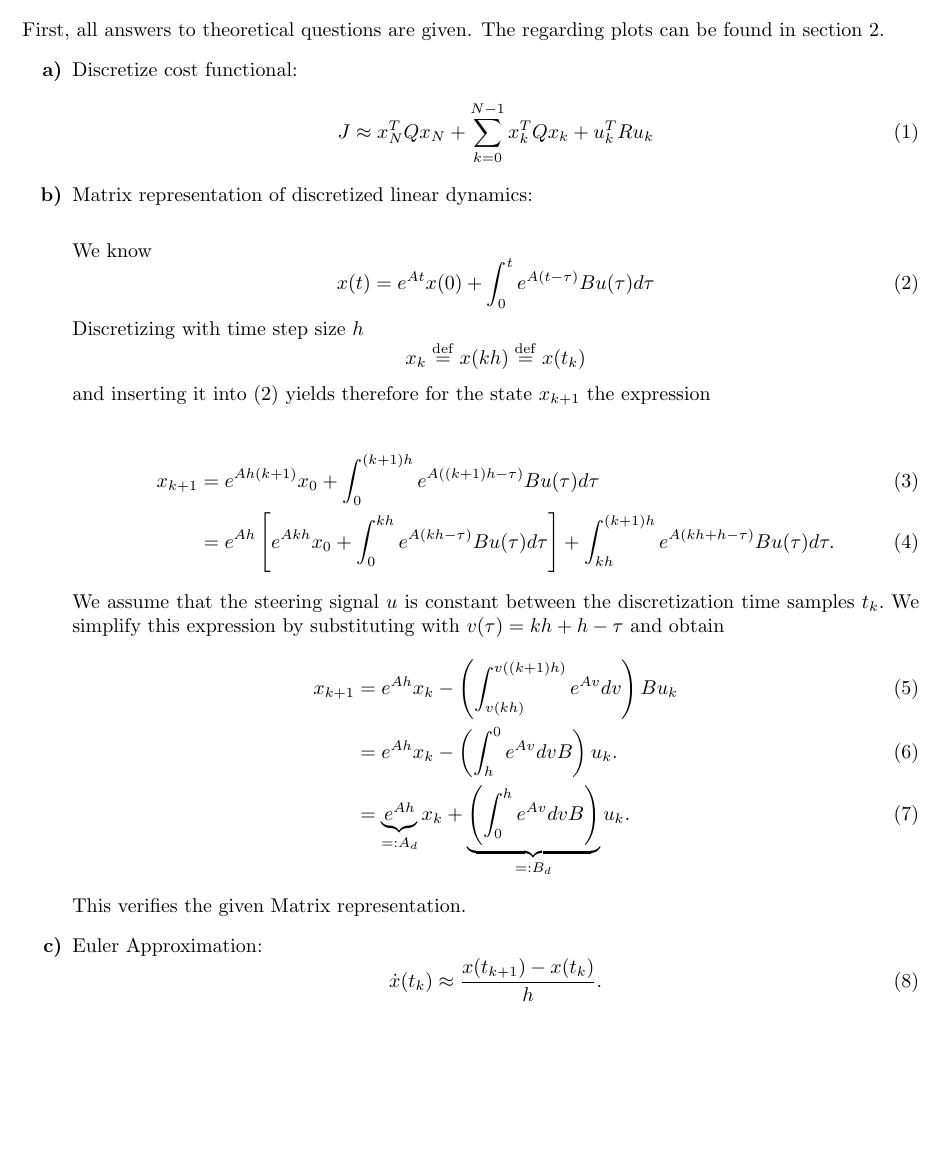
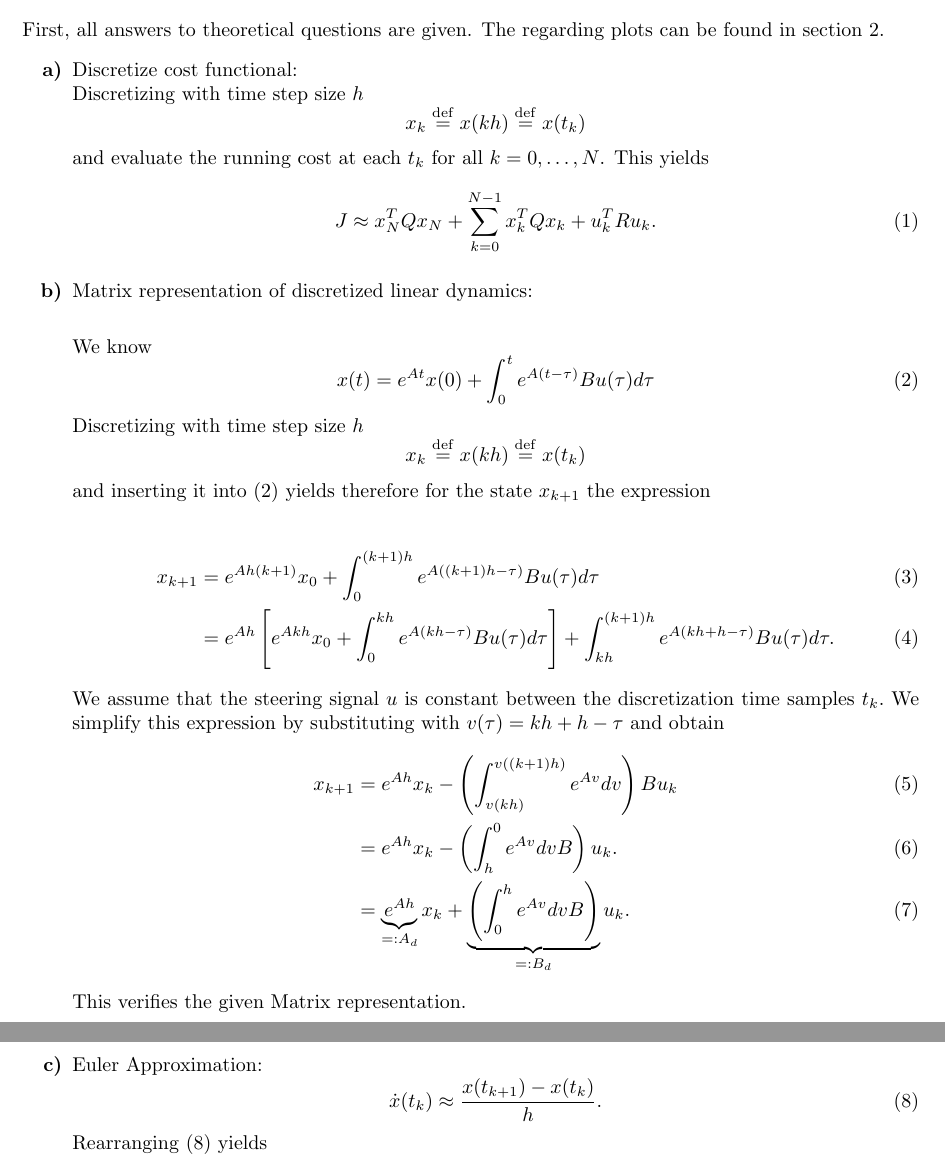
Before and after one commit to Dummyrunner/OC_homework, a LaTeX problem sheet (Homework1/hw1_main_DB.tex): part of page 1 of 7 before the commit and two parts of pages 1 and 2 of 7 after it, the two joined at a grey line, cut so that both start at the same text, the shorter picture padded with empty space. Compiled offline with pdfLaTeX.

Commit message:
added explanation to exc a)

```diff
--- a/Homework1/hw1_main_DB.tex
+++ b/Homework1/hw1_main_DB.tex
@@ -111,8 +111,9 @@
 First, all answers to theoretical questions are given. The regarding plots can be found in section \ref{sec:plots}.
 \begin{enumerate}
 	\item[\bf a)] Discretize cost functional:\\
+		Discretizing  with time step size $ h $ \[ \xk \overset{\mathrm{def}}{=} x(kh) \overset{\mathrm{def}}{=} x(t_k) \] and evaluate the running cost at each $ t_k $ for all $ k = 0,\dots,N $. This yields
 	 	\begin{equation}
-			 J \approx  \xN\trp Q \xN + \sum_{k = 0}^{N-1} \xk \trp Q \xk + \uk\trp R \uk
+			 J \approx  \xN\trp Q \xN + \sum_{k = 0}^{N-1} \xk \trp Q \xk + \uk\trp R \uk.
 	 	\end{equation}
 
 	\item[\bf b)] Matrix representation of discretized linear dynamics:\\
```
Also changed, not shown: Homework1/hw1_main_DB.pdf.
